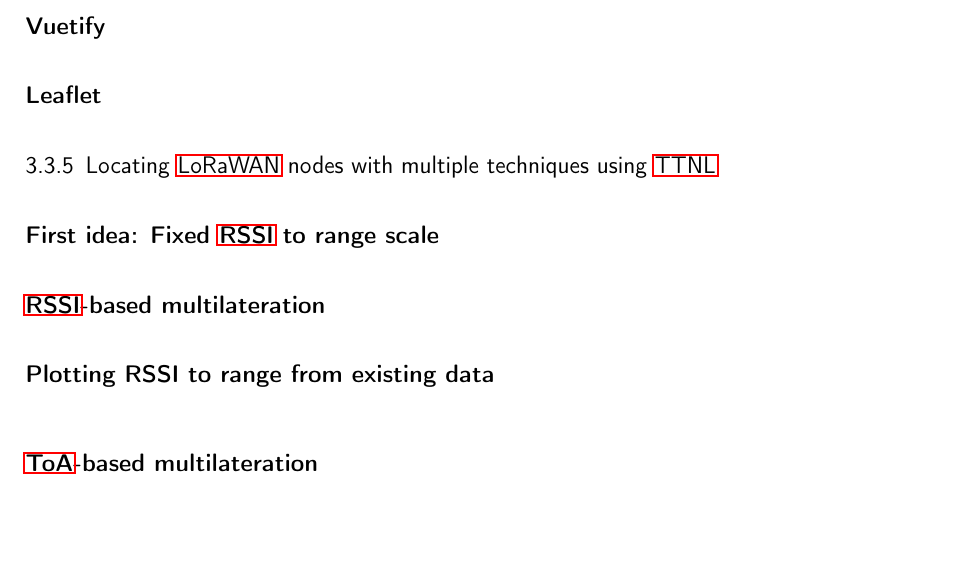
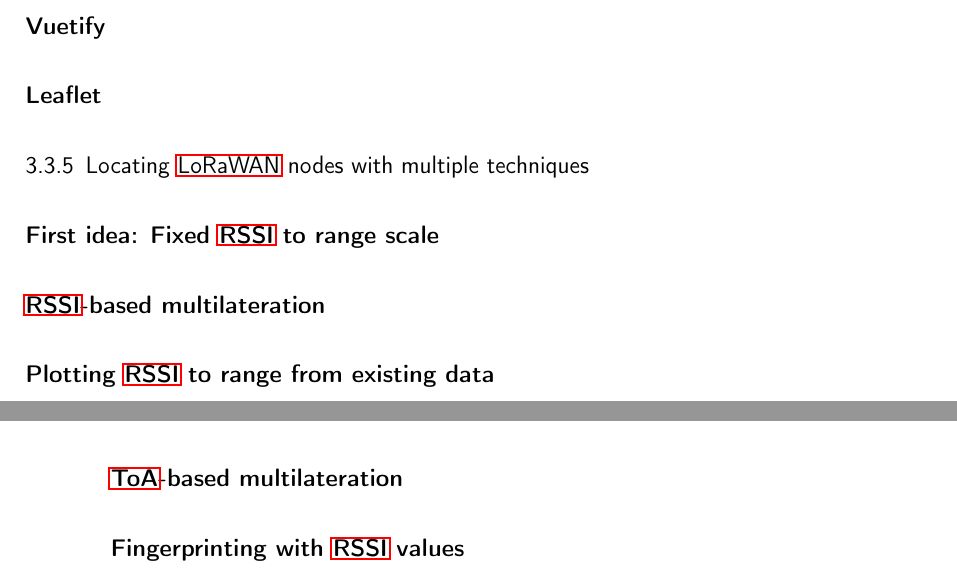
Before and after one commit to Bassadin/Master-Thesis-INM, a LaTeX thesis (thesis/main.tex, which reads thesis/content/3_implementation.tex): part of page 36 of 43 before the commit and two parts of pages 36 and 37 of 45 after it, the two joined at a grey line, cut so that both start at the same text. Compiled offline with pdfLaTeX.

Commit message:
more headings and comments

```diff
--- a/thesis/content/3_implementation.tex
+++ b/thesis/content/3_implementation.tex
@@ -169,17 +169,21 @@
 
 \subsubsection{Leaflet}
 
-\subsection{Locating \ac{LoRaWAN} nodes with multiple techniques using \ac{TTNL}}
+\subsection{Locating \ac{LoRaWAN} nodes with multiple techniques}
 
 \subsubsection{First idea: Fixed \ac{RSSI} to range scale}
 
 % TODO add plot of fixed RSSI to range scale function to generate ranges for multilateration
 \subsubsection{\ac{RSSI}-based multilateration}
 
-\paragraph{Plotting RSSI to range from existing data}
+\paragraph{Plotting \ac{RSSI} to range from existing data}
 
-% TODO add positive and negative RSSI range plots as examples and explain them
+% TODO add positive and negative RSSI range plots as image examples and explain them
 
 \subsubsection{\ac{ToA}-based multilateration}
 
 % TODO describe (with some data) why this didn't work (timestamps are not accurate enough and also sometimes way off)
+
+\subsubsection{Fingerprinting with \ac{RSSI} values}
+
+% Show how this worked (quite alright, but needs a lot of pre-existing data)
```
Also changed, not shown: thesis/content/2_background.tex (+8 -0 lines).
